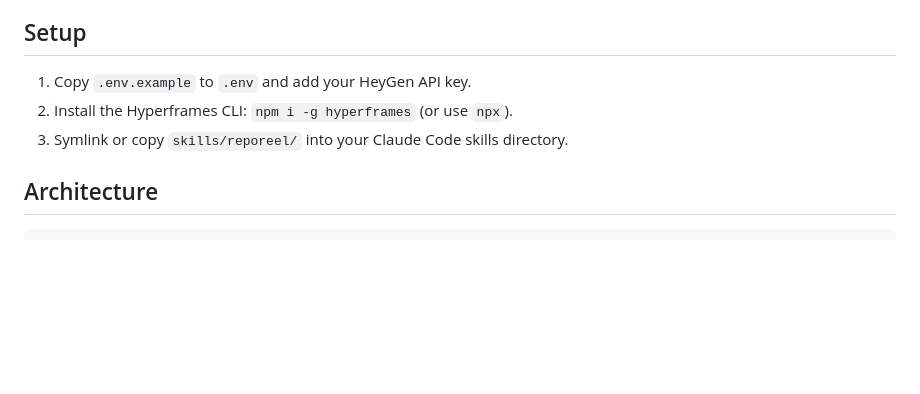
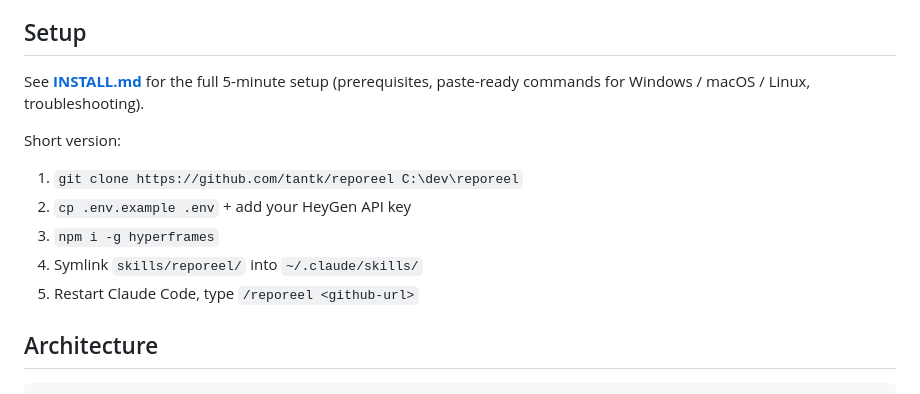
Before and after one commit to tantk/reporeel, a Markdown page: README.md, the part around the change. Rendered like a GitHub page; blank space fills up the shorter version.

Commit message:
docs: add INSTALL.md with paste-ready setup commands + link from README

```diff
--- a/README.md
+++ b/README.md
@@ -21,9 +21,15 @@ Claude fetches the repo, drafts a 3-scene plan, shows it for approval, then rend
 
 ## Setup
 
-1. Copy `.env.example` to `.env` and add your HeyGen API key.
-2. Install the Hyperframes CLI: `npm i -g hyperframes` (or use `npx`).
-3. Symlink or copy `skills/reporeel/` into your Claude Code skills directory.
+See **[INSTALL.md](./INSTALL.md)** for the full 5-minute setup (prerequisites, paste-ready commands for Windows / macOS / Linux, troubleshooting).
+
+Short version:
+
+1. `git clone https://github.com/tantk/reporeel C:\dev\reporeel`
+2. `cp .env.example .env` + add your HeyGen API key
+3. `npm i -g hyperframes`
+4. Symlink `skills/reporeel/` into `~/.claude/skills/`
+5. Restart Claude Code, type `/reporeel <github-url>`
 
 ## Architecture
 
```
Also changed, not shown: INSTALL.md (added, +127 -0 lines).
